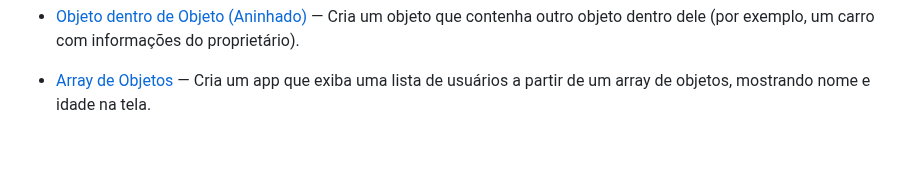
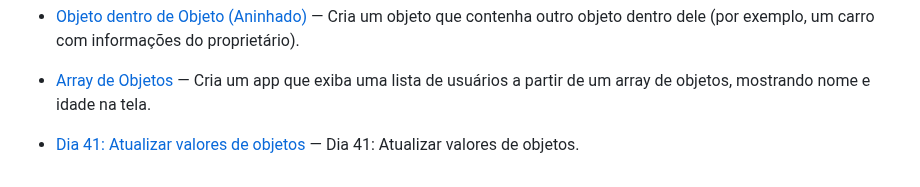
Before and after one commit to geovanesilvajr/html-css-javascript-challenges, a Markdown page: README.md, the part around the change. GitHub-like rendering; blank space fills up the shorter version.

Commit message:
docs: Atualizar README desafio 41 - Atualizar valores de objetos

```diff
--- a/README.md
+++ b/README.md
@@ -49,3 +49,4 @@ O objetivo é praticar **JS + lógica de programação** com foco em **desenvolv
 - [Percorrer Objeto (for...in)](./day-38-for-in-object/index.html) — Cria um app simples que percorre as propriedades de um objeto usando o loop `for...in` e exibe cada par chave-valor dinamicamente na tela.
 - [Objeto dentro de Objeto (Aninhado)](./day-39-objeto-aninhado/index.html) — Cria um objeto que contenha outro objeto dentro dele (por exemplo, um carro com informações do proprietário).
 - [Array de Objetos](./day-40-array-objetos/index.html) — Cria um app que exiba uma lista de usuários a partir de um array de objetos, mostrando nome e idade na tela.
+- [Dia 41: Atualizar valores de objetos](./day-41-atualizar-objeto/index.html) — Dia 41: Atualizar valores de objetos.
```
